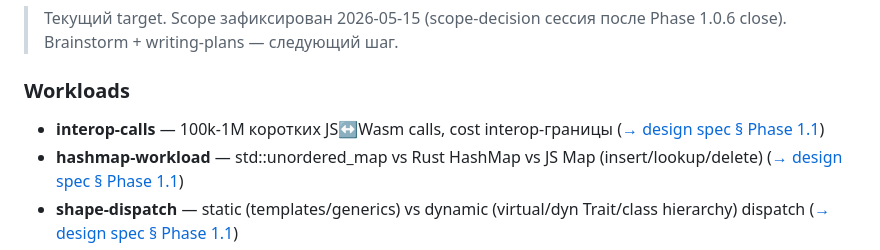
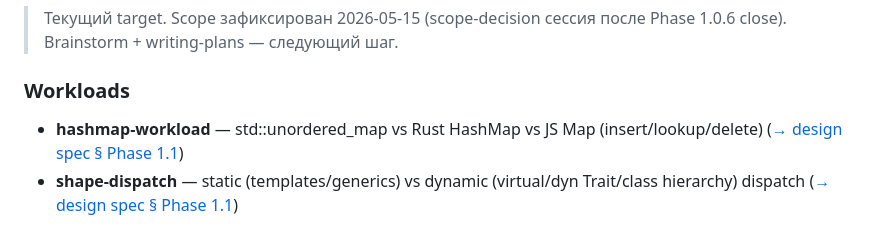
Before and after one commit to uncerso/wasm-rust-cpp-js, a Markdown page: docs/roadmap.md, the part around the change. Drawn GitHub-style.

```diff
--- a/docs/roadmap.md
+++ b/docs/roadmap.md
@@ -26,7 +26,6 @@ Source of truth для conventions — этот файл. `/backlog-review` ве
 > close). Brainstorm + writing-plans — следующий шаг.
 
 ### Workloads
-- **interop-calls** — 100k-1M коротких JS↔Wasm calls, cost interop-границы ([→ design spec § Phase 1.1](superpowers/specs/2026-05-01-wasm-benchmarks-design.md))
 - **hashmap-workload** — std::unordered_map vs Rust HashMap vs JS Map (insert/lookup/delete) ([→ design spec § Phase 1.1](superpowers/specs/2026-05-01-wasm-benchmarks-design.md))
 - **shape-dispatch** — static (templates/generics) vs dynamic (virtual/dyn Trait/class hierarchy) dispatch ([→ design spec § Phase 1.1](superpowers/specs/2026-05-01-wasm-benchmarks-design.md))
 
```
Also changed, not shown: docs/guidelines.md (+11 -1 lines), docs/tech_debt/firefox-emscripten-noop-5x-slowdown.md (added, +61 -0 lines).
